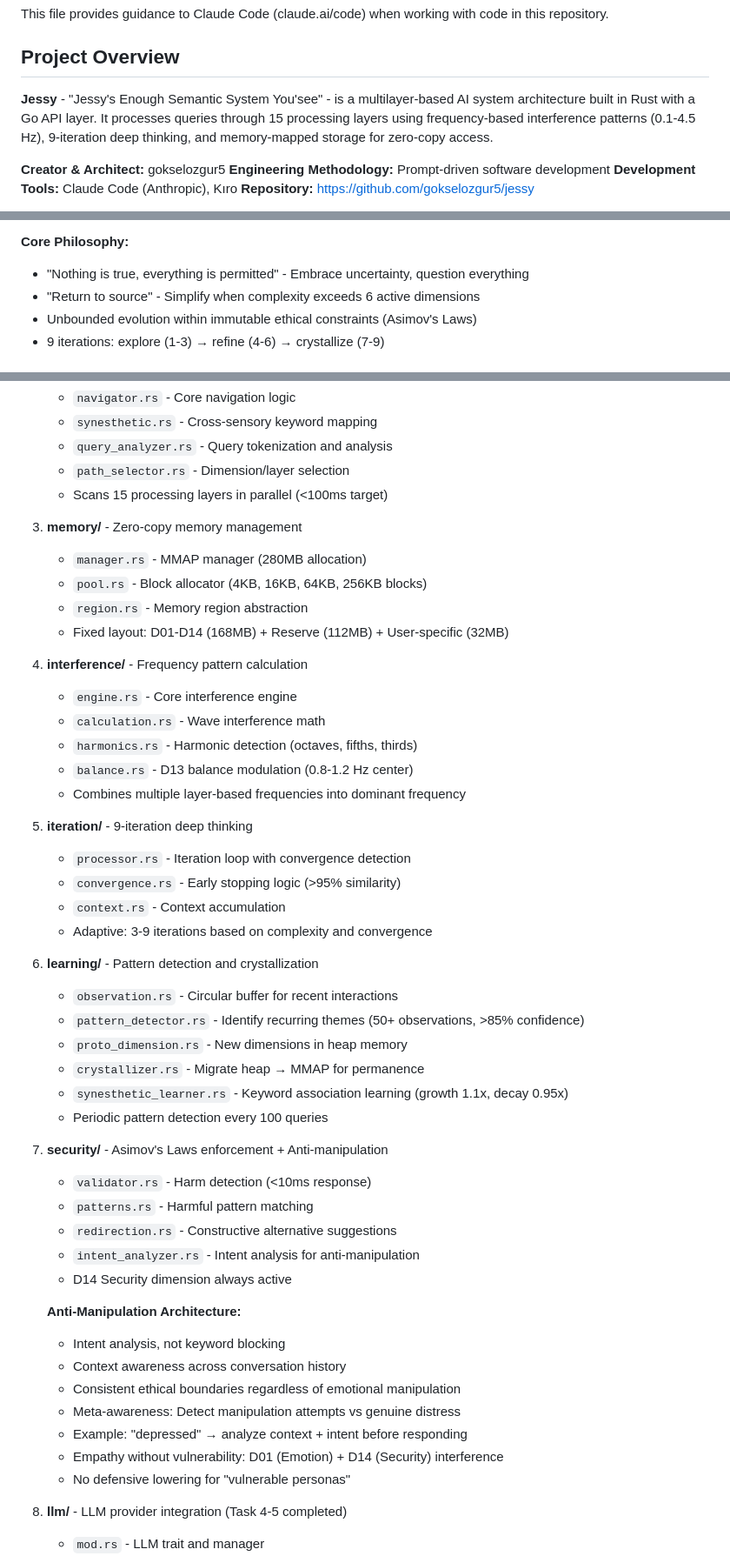
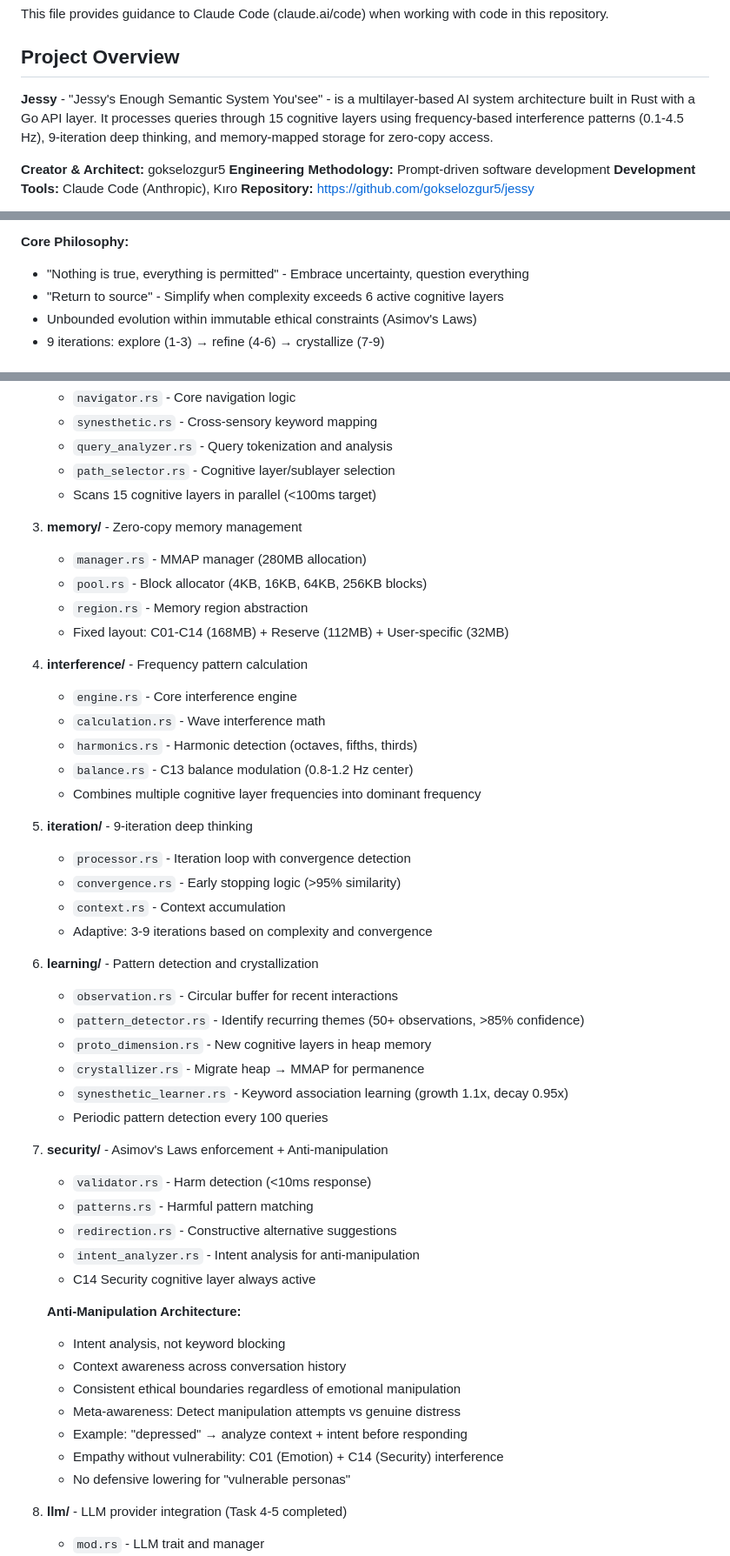
Before and after one commit to gokselozgur5/jessy, a Markdown page: CLAUDE.md, 3 parts joined by grey strips. Shown at 87% size. Drawn GitHub-style.

```diff
--- a/CLAUDE.md
+++ b/CLAUDE.md
@@ -4,7 +4,7 @@ This file provides guidance to Claude Code (claude.ai/code) when working with co
 
 ## Project Overview
 
-**Jessy** - "Jessy's Enough Semantic System You'see" - is a multilayer-based AI system architecture built in Rust with a Go API layer. It processes queries through 15 processing layers using frequency-based interference patterns (0.1-4.5 Hz), 9-iteration deep thinking, and memory-mapped storage for zero-copy access.
+**Jessy** - "Jessy's Enough Semantic System You'see" - is a multilayer-based AI system architecture built in Rust with a Go API layer. It processes queries through 15 cognitive layers using frequency-based interference patterns (0.1-4.5 Hz), 9-iteration deep thinking, and memory-mapped storage for zero-copy access.
 
 **Creator & Architect:** gokselozgur5
 **Engineering Methodology:** Prompt-driven software development
@@ -24,7 +24,7 @@ Every optimization was proposed, analyzed, implemented, benchmarked, and validat
 
 **Core Philosophy:**
 - "Nothing is true, everything is permitted" - Embrace uncertainty, question everything
-- "Return to source" - Simplify when complexity exceeds 6 active dimensions
+- "Return to source" - Simplify when complexity exceeds 6 active cognitive layers
 - Unbounded evolution within immutable ethical constraints (Asimov's Laws)
 - 9 iterations: explore (1-3) → refine (4-6) → crystallize (7-9)
 
@@ -107,21 +107,21 @@ Iteration (9 Deep Thinking) → Learning → Response
    - `navigator.rs` - Core navigation logic
    - `synesthetic.rs` - Cross-sensory keyword mapping
    - `query_analyzer.rs` - Query tokenization and analysis
-   - `path_selector.rs` - Dimension/layer selection
-   - Scans 15 processing layers in parallel (<100ms target)
+   - `path_selector.rs` - Cognitive layer/sublayer selection
+   - Scans 15 cognitive layers in parallel (<100ms target)
 
 3. **memory/** - Zero-copy memory management
    - `manager.rs` - MMAP manager (280MB allocation)
    - `pool.rs` - Block allocator (4KB, 16KB, 64KB, 256KB blocks)
    - `region.rs` - Memory region abstraction
-   - Fixed layout: D01-D14 (168MB) + Reserve (112MB) + User-specific (32MB)
+   - Fixed layout: C01-C14 (168MB) + Reserve (112MB) + User-specific (32MB)
 
 4. **interference/** - Frequency pattern calculation
    - `engine.rs` - Core interference engine
    - `calculation.rs` - Wave interference math
    - `harmonics.rs` - Harmonic detection (octaves, fifths, thirds)
-   - `balance.rs` - D13 balance modulation (0.8-1.2 Hz center)
-   - Combines multiple layer-based frequencies into dominant frequency
+   - `balance.rs` - C13 balance modulation (0.8-1.2 Hz center)
+   - Combines multiple cognitive layer frequencies into dominant frequency
 
 5. **iteration/** - 9-iteration deep thinking
    - `processor.rs` - Iteration loop with convergence detection
@@ -132,7 +132,7 @@ Iteration (9 Deep Thinking) → Learning → Response
 6. **learning/** - Pattern detection and crystallization
    - `observation.rs` - Circular buffer for recent interactions
    - `pattern_detector.rs` - Identify recurring themes (50+ observations, >85% confidence)
-   - `proto_dimension.rs` - New dimensions in heap memory
+   - `proto_dimension.rs` - New cognitive layers in heap memory
    - `crystallizer.rs` - Migrate heap → MMAP for permanence
    - `synesthetic_learner.rs` - Keyword association learning (growth 1.1x, decay 0.95x)
    - Periodic pattern detection every 100 queries
@@ -142,7 +142,7 @@ Iteration (9 Deep Thinking) → Learning → Response
    - `patterns.rs` - Harmful pattern matching
    - `redirection.rs` - Constructive alternative suggestions
    - `intent_analyzer.rs` - Intent analysis for anti-manipulation
-   - D14 Security dimension always active
+   - C14 Security cognitive layer always active
 
    **Anti-Manipulation Architecture:**
    - Intent analysis, not keyword blocking
@@ -150,7 +150,7 @@ Iteration (9 Deep Thinking) → Learning → Response
    - Consistent ethical boundaries regardless of emotional manipulation
    - Meta-awareness: Detect manipulation attempts vs genuine distress
    - Example: "depressed" → analyze context + intent before responding
-   - Empathy without vulnerability: D01 (Emotion) + D14 (Security) interference
+   - Empathy without vulnerability: C01 (Emotion) + C14 (Security) interference
    - No defensive lowering for "vulnerable personas"
 
 8. **llm/** - LLM provider integration (Task 4-5 completed)
```
Also changed, not shown: other parts of CLAUDE.md (+48 -45 lines).
